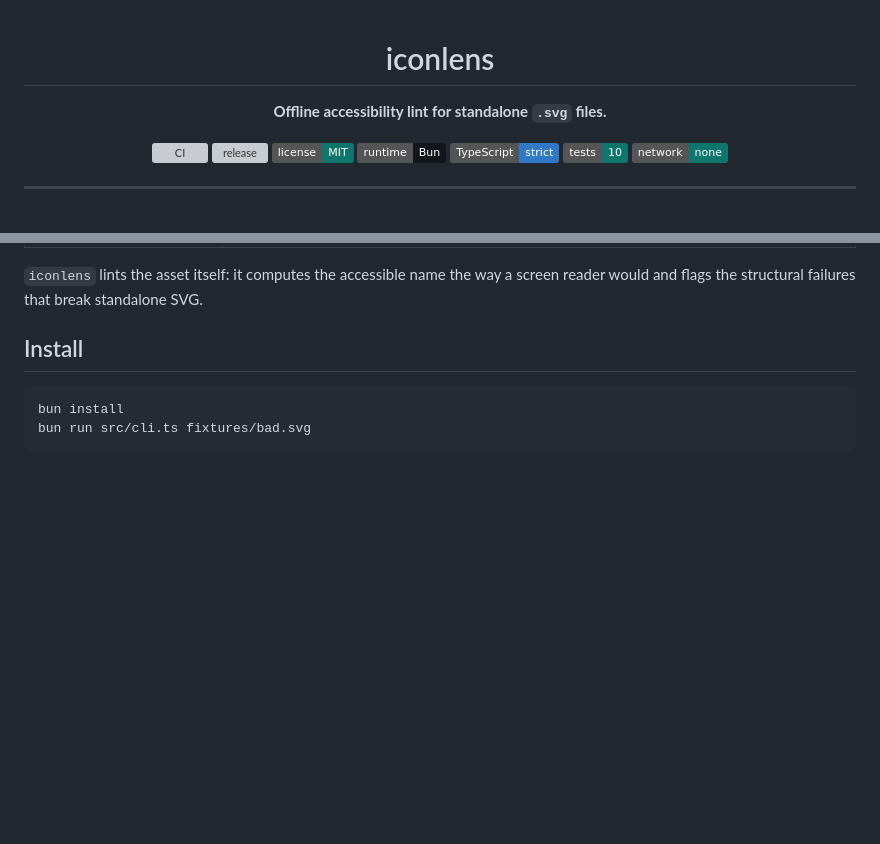
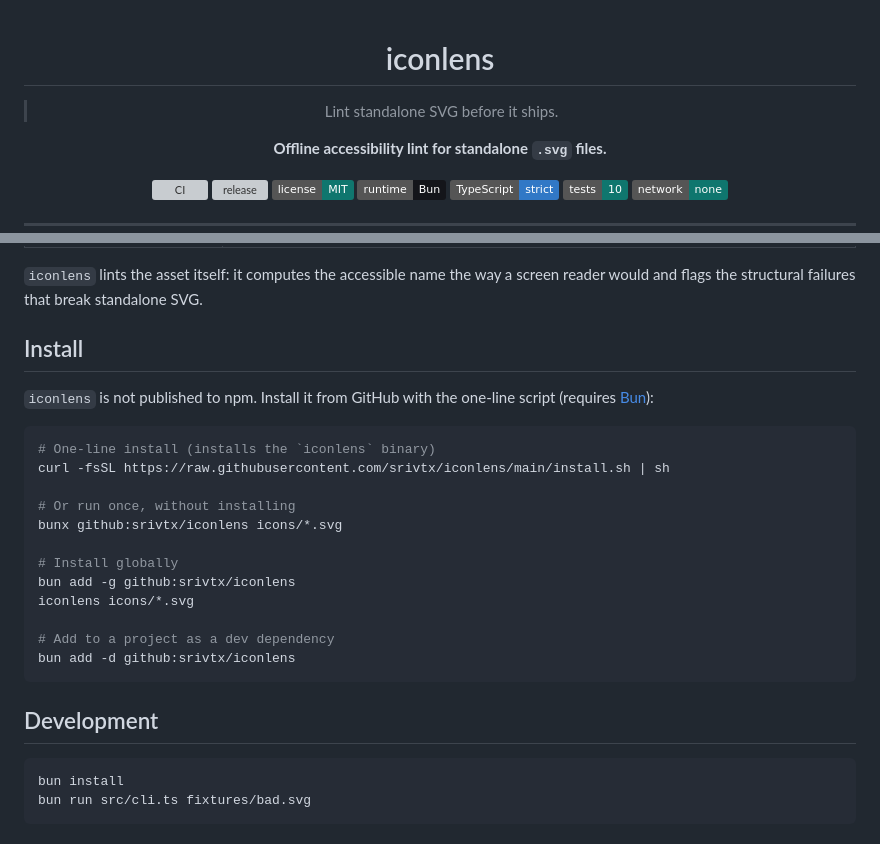
Before and after one commit to srivtx/iconlens, a Markdown page: README.md, 2 parts joined by grey strips. Rendered like a GitHub page; badges without logos; blank space fills up the shorter version; grey boxes are pictures that could not be loaded.

Commit message:
docs: lead with the one-line install script and add a short tagline

````diff
--- a/README.md
+++ b/README.md
@@ -1,6 +1,8 @@
 <div align="center">
 
 # iconlens
+
+> Lint standalone SVG before it ships.
 
 **Offline accessibility lint for standalone `.svg` files.**
 
@@ -56,6 +58,25 @@ name. The existing tools do not catch it:
 screen reader would and flags the structural failures that break standalone SVG.
 
 ## Install
+
+`iconlens` is not published to npm. Install it from GitHub with the one-line script (requires [Bun](https://bun.sh)):
+
+```bash
+# One-line install (installs the `iconlens` binary)
+curl -fsSL https://raw.githubusercontent.com/srivtx/iconlens/main/install.sh | sh
+
+# Or run once, without installing
+bunx github:srivtx/iconlens icons/*.svg
+
+# Install globally
+bun add -g github:srivtx/iconlens
+iconlens icons/*.svg
+
+# Add to a project as a dev dependency
+bun add -d github:srivtx/iconlens
+```
+
+## Development
 
 ```bash
 bun install
````
